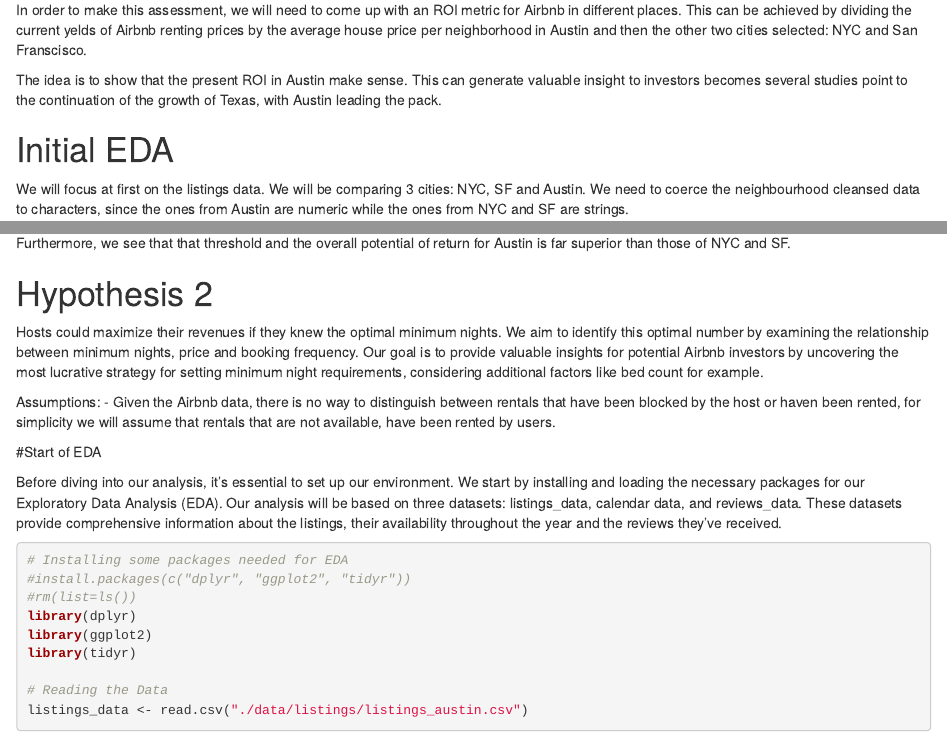
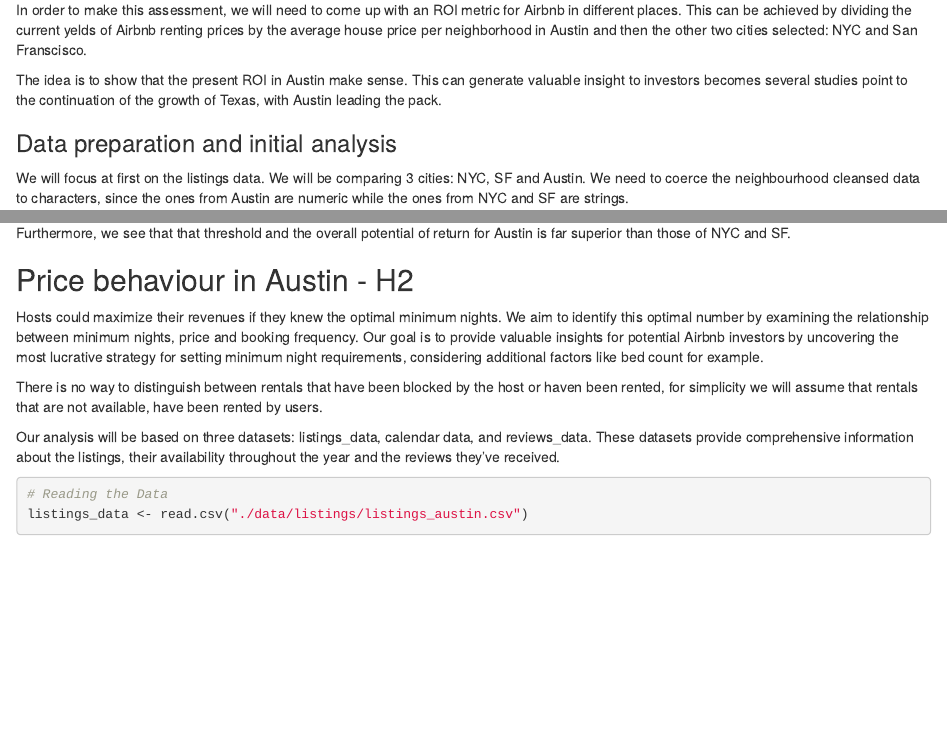
Before and after one commit to Bernardo-giff/viz_final_project, an R Markdown document (Final report.Rmd): the page in a window 1100 px wide, from 820 px down, and a second part further down, joined at a grey line. Rendered offline with R 4.5, knitr and Pandoc, with nearby package versions; some code elsewhere in the file could not run offline.

Commit message:
Started making changes to Hypothesis 2

````diff
--- a/Final report.Rmd
+++ b/Final report.Rmd
@@ -94,7 +94,7 @@
 generate valuable insight to investors becomes several studies point to
 the continuation of the growth of Texas, with Austin leading the pack.
 
-# Initial EDA
+### Data preparation and initial analysis
 
 We will focus at first on the listings data. We will be comparing 3
 cities: NYC, SF and Austin. We need to coerce the neighbourhood cleansed
@@ -671,37 +671,25 @@
 nights. Furthermore, we see that that threshold and the overall
 potential of return for Austin is far superior than those of NYC and SF.
 
-# Hypothesis 2
-
-Hosts could maximize their revenues if they knew the optimal minimum nights. We aim to identify this optimal
-number by examining the relationship between minimum nights, price and
-booking frequency. Our goal is to provide valuable insights for
-potential Airbnb investors by uncovering the most lucrative strategy for
-setting minimum night requirements, considering additional factors like
-bed count for example.
-
-Assumptions: - Given the Airbnb data, there is no way to distinguish
-between rentals that have been blocked by the host or haven been rented,
-for simplicity we will assume that rentals that are not available, have
-been rented by users.
-
-#Start of EDA
-
-Before diving into our analysis, it's essential to set up our
-environment. We start by installing and loading the necessary packages
-for our Exploratory Data Analysis (EDA). Our analysis will be based on
-three datasets: listings_data, calendar data, and reviews_data. These
-datasets provide comprehensive information about the listings, their
-availability throughout the year and the reviews they've received.
-
-```{r}
-# Installing some packages needed for EDA
-#install.packages(c("dplyr", "ggplot2", "tidyr"))
-#rm(list=ls())
-library(dplyr)
-library(ggplot2)
-library(tidyr)
-
+## Price behaviour in Austin - H2
+
+Hosts could maximize their revenues if they knew the optimal minimum
+nights. We aim to identify this optimal number by examining the
+relationship between minimum nights, price and booking frequency. Our
+goal is to provide valuable insights for potential Airbnb investors by
+uncovering the most lucrative strategy for setting minimum night
+requirements, considering additional factors like bed count for example.
+
+There is no way to distinguish between rentals that have been blocked by
+the host or haven been rented, for simplicity we will assume that
+rentals that are not available, have been rented by users.
+
+Our analysis will be based on three datasets: listings_data, calendar
+data, and reviews_data. These datasets provide comprehensive information
+about the listings, their availability throughout the year and the
+reviews they've received.
+
+```{r}
 # Reading the Data
 listings_data <- read.csv("./data/listings/listings_austin.csv")
 calendar_data <- read.csv("./data/calendar/calendar_austin.csv")
````
Also changed, not shown: Final report.Rmd (100 more changed lines).
